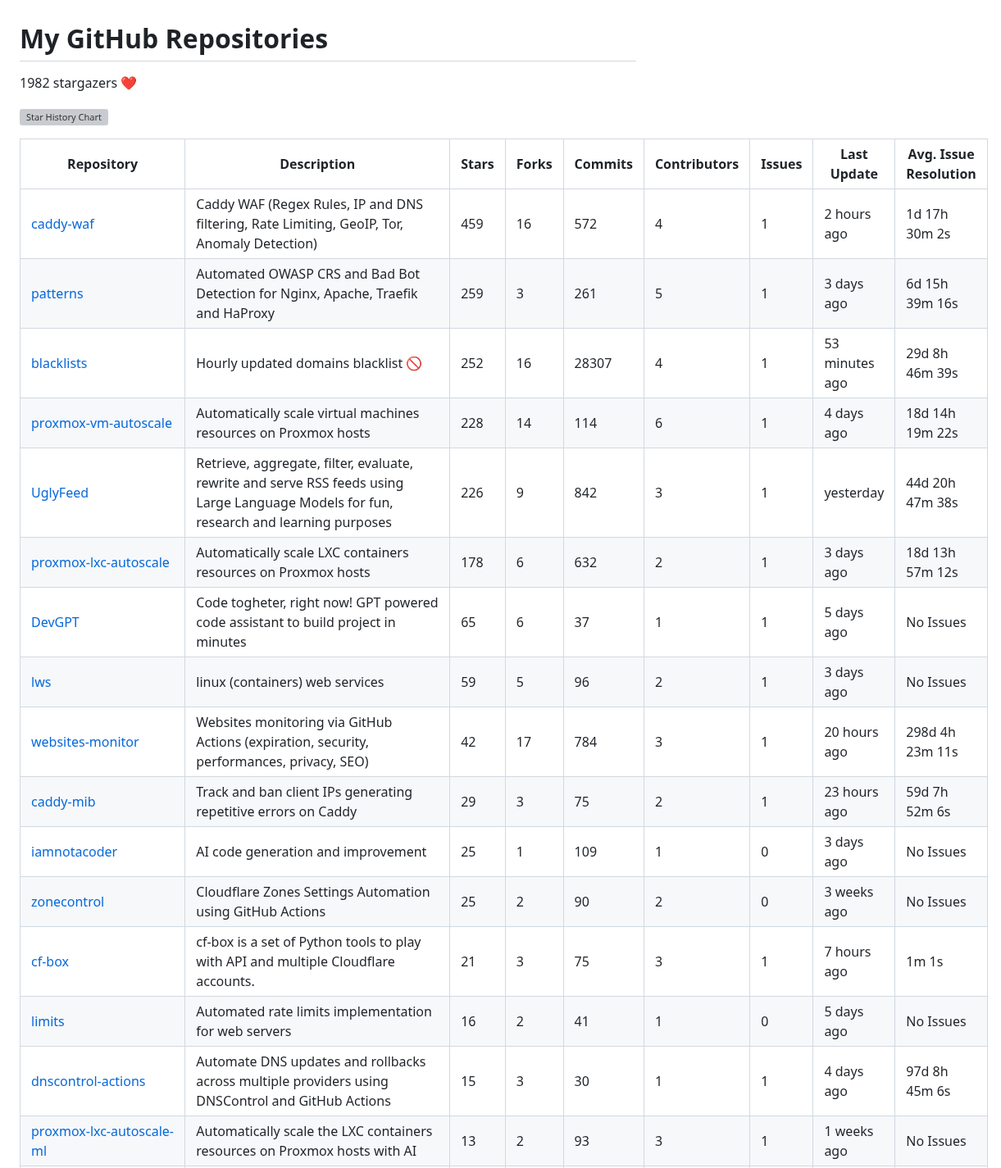
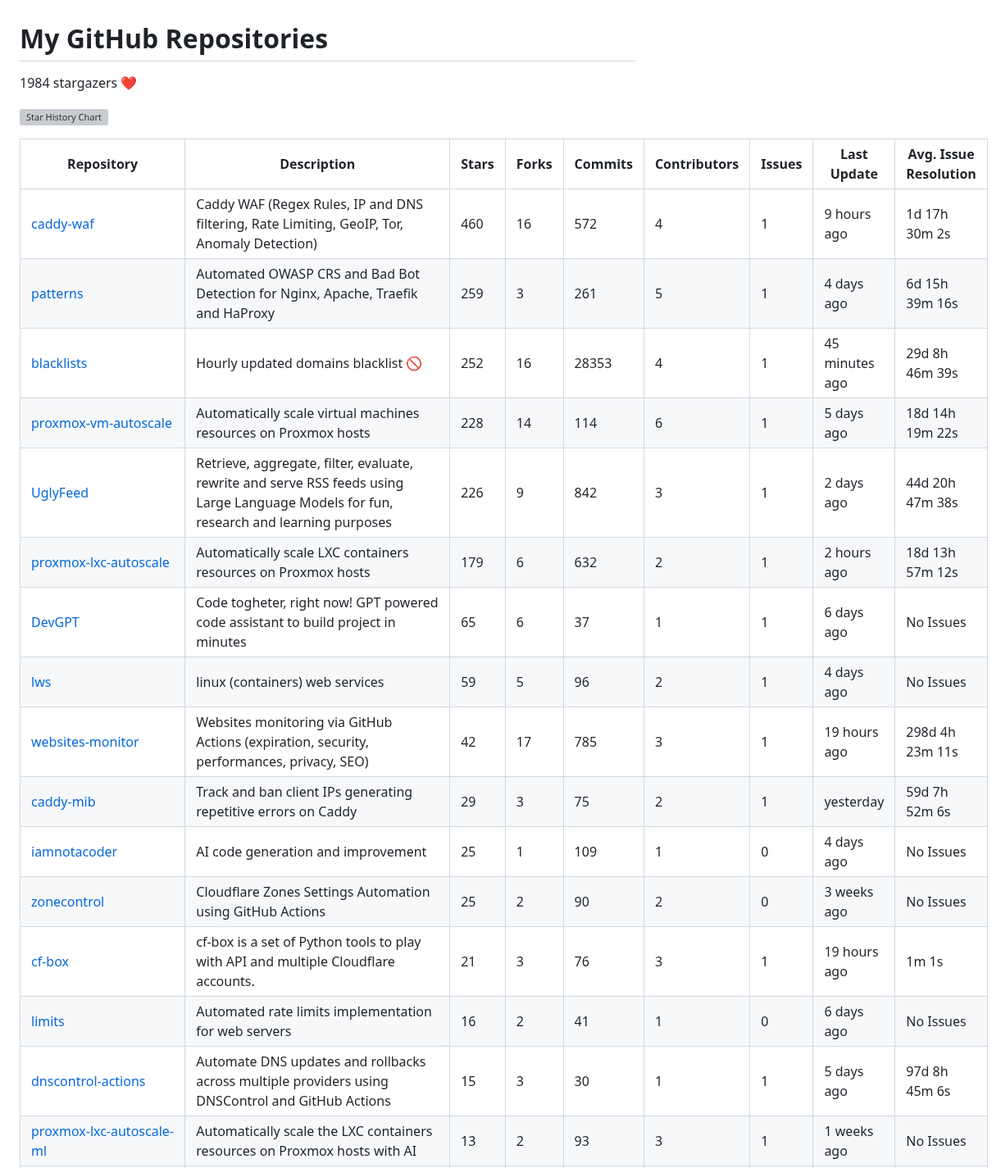
Before and after one commit to fabriziosalmi/repos, a Markdown page: README.md, the part around one of its changes. Shown at 82% size. Drawn GitHub-style; grey boxes are pictures that could not be loaded.

Commit message:
Update stats

```diff
--- a/README.md
+++ b/README.md
@@ -1,26 +1,26 @@
 # My GitHub Repositories
 
-1982 stargazers ❤️
+1984 stargazers ❤️
 
 ![Star History Chart](https://api.star-history.com/svg?repos=fabriziosalmi/caddy-waf,fabriziosalmi/patterns,fabriziosalmi/blacklists,fabriziosalmi/proxmox-vm-autoscale,fabriziosalmi/UglyFeed,fabriziosalmi/proxmox-lxc-autoscale,fabriziosalmi/DevGPT,fabriziosalmi/lws,fabriziosalmi/websites-monitor,fabriziosalmi/caddy-mib&type=Date&theme=dark)
 
 | Repository | Description | Stars | Forks | Commits | Contributors | Issues | Last Update | Avg. Issue Resolution |
 |---|---|---|---|---|---|---|---|---|
-| [caddy-waf](https://github.com/fabriziosalmi/caddy-waf) | Caddy WAF (Regex Rules, IP and DNS filtering, Rate Limiting, GeoIP, Tor, Anomaly Detection) | 459 | 16 | 572 | 4 | 1 | 2 hours ago | 1d 17h 30m 2s |
-| [patterns](https://github.com/fabriziosalmi/patterns) | Automated OWASP CRS and Bad Bot Detection for Nginx, Apache, Traefik and HaProxy | 259 | 3 | 261 | 5 | 1 | 3 days ago | 6d 15h 39m 16s |
-| [blacklists](https://github.com/fabriziosalmi/blacklists) | Hourly updated domains blacklist 🚫  | 252 | 16 | 28307 | 4 | 1 | 53 minutes ago | 29d 8h 46m 39s |
-| [proxmox-vm-autoscale](https://github.com/fabriziosalmi/proxmox-vm-autoscale) | Automatically scale virtual machines resources on Proxmox hosts | 228 | 14 | 114 | 6 | 1 | 4 days ago | 18d 14h 19m 22s |
-| [UglyFeed](https://github.com/fabriziosalmi/UglyFeed) | Retrieve, aggregate, filter, evaluate, rewrite and serve RSS feeds using Large Language Models for fun, research and learning purposes | 226 | 9 | 842 | 3 | 1 | yesterday | 44d 20h 47m 38s |
-| [proxmox-lxc-autoscale](https://github.com/fabriziosalmi/proxmox-lxc-autoscale) | Automatically scale LXC containers resources on Proxmox hosts | 178 | 6 | 632 | 2 | 1 | 3 days ago | 18d 13h 57m 12s |
-| [DevGPT](https://github.com/fabriziosalmi/DevGPT) | Code togheter, right now! GPT powered code assistant to build project in minutes | 65 | 6 | 37 | 1 | 1 | 5 days ago | No Issues |
-| [lws](https://github.com/fabriziosalmi/lws) | linux (containers) web services | 59 | 5 | 96 | 2 | 1 | 3 days ago | No Issues |
-| [websites-monitor](https://github.com/fabriziosalmi/websites-monitor) | Websites monitoring via GitHub Actions (expiration, security, performances, privacy, SEO) | 42 | 17 | 784 | 3 | 1 | 20 hours ago | 298d 4h 23m 11s |
-| [caddy-mib](https://github.com/fabriziosalmi/caddy-mib) | Track and ban client IPs generating repetitive errors on Caddy | 29 | 3 | 75 | 2 | 1 | 23 hours ago | 59d 7h 52m 6s |
-| [iamnotacoder](https://github.com/fabriziosalmi/iamnotacoder) | AI code generation and improvement | 25 | 1 | 109 | 1 | 0 | 3 days ago | No Issues |
+| [caddy-waf](https://github.com/fabriziosalmi/caddy-waf) | Caddy WAF (Regex Rules, IP and DNS filtering, Rate Limiting, GeoIP, Tor, Anomaly Detection) | 460 | 16 | 572 | 4 | 1 | 9 hours ago | 1d 17h 30m 2s |
+| [patterns](https://github.com/fabriziosalmi/patterns) | Automated OWASP CRS and Bad Bot Detection for Nginx, Apache, Traefik and HaProxy | 259 | 3 | 261 | 5 | 1 | 4 days ago | 6d 15h 39m 16s |
+| [blacklists](https://github.com/fabriziosalmi/blacklists) | Hourly updated domains blacklist 🚫  | 252 | 16 | 28353 | 4 | 1 | 45 minutes ago | 29d 8h 46m 39s |
+| [proxmox-vm-autoscale](https://github.com/fabriziosalmi/proxmox-vm-autoscale) | Automatically scale virtual machines resources on Proxmox hosts | 228 | 14 | 114 | 6 | 1 | 5 days ago | 18d 14h 19m 22s |
+| [UglyFeed](https://github.com/fabriziosalmi/UglyFeed) | Retrieve, aggregate, filter, evaluate, rewrite and serve RSS feeds using Large Language Models for fun, research and learning purposes | 226 | 9 | 842 | 3 | 1 | 2 days ago | 44d 20h 47m 38s |
+| [proxmox-lxc-autoscale](https://github.com/fabriziosalmi/proxmox-lxc-autoscale) | Automatically scale LXC containers resources on Proxmox hosts | 179 | 6 | 632 | 2 | 1 | 2 hours ago | 18d 13h 57m 12s |
+| [DevGPT](https://github.com/fabriziosalmi/DevGPT) | Code togheter, right now! GPT powered code assistant to build project in minutes | 65 | 6 | 37 | 1 | 1 | 6 days ago | No Issues |
+| [lws](https://github.com/fabriziosalmi/lws) | linux (containers) web services | 59 | 5 | 96 | 2 | 1 | 4 days ago | No Issues |
+| [websites-monitor](https://github.com/fabriziosalmi/websites-monitor) | Websites monitoring via GitHub Actions (expiration, security, performances, privacy, SEO) | 42 | 17 | 785 | 3 | 1 | 19 hours ago | 298d 4h 23m 11s |
+| [caddy-mib](https://github.com/fabriziosalmi/caddy-mib) | Track and ban client IPs generating repetitive errors on Caddy | 29 | 3 | 75 | 2 | 1 | yesterday | 59d 7h 52m 6s |
+| [iamnotacoder](https://github.com/fabriziosalmi/iamnotacoder) | AI code generation and improvement | 25 | 1 | 109 | 1 | 0 | 4 days ago | No Issues |
 | [zonecontrol](https://github.com/fabriziosalmi/zonecontrol) | Cloudflare Zones Settings Automation using GitHub Actions | 25 | 2 | 90 | 2 | 0 | 3 weeks ago | No Issues |
-| [cf-box](https://github.com/fabriziosalmi/cf-box) | cf-box is a set of Python tools to play with API and multiple Cloudflare accounts. | 21 | 3 | 75 | 3 | 1 | 7 hours ago | 1m 1s |
-| [limits](https://github.com/fabriziosalmi/limits) | Automated rate limits implementation for web servers | 16 | 2 | 41 | 1 | 0 | 5 days ago | No Issues |
-| [dnscontrol-actions](https://github.com/fabriziosalmi/dnscontrol-actions) | Automate DNS updates and rollbacks across multiple providers using DNSControl and GitHub Actions | 15 | 3 | 30 | 1 | 1 | 4 days ago | 97d 8h 45m 6s |
+| [cf-box](https://github.com/fabriziosalmi/cf-box) | cf-box is a set of Python tools to play with API and multiple Cloudflare accounts. | 21 | 3 | 76 | 3 | 1 | 19 hours ago | 1m 1s |
+| [limits](https://github.com/fabriziosalmi/limits) | Automated rate limits implementation for web servers | 16 | 2 | 41 | 1 | 0 | 6 days ago | No Issues |
+| [dnscontrol-actions](https://github.com/fabriziosalmi/dnscontrol-actions) | Automate DNS updates and rollbacks across multiple providers using DNSControl and GitHub Actions | 15 | 3 | 30 | 1 | 1 | 5 days ago | 97d 8h 45m 6s |
 | [proxmox-lxc-autoscale-ml](https://github.com/fabriziosalmi/proxmox-lxc-autoscale-ml) | Automatically scale the LXC containers resources on Proxmox hosts with AI | 13 | 2 | 93 | 3 | 1 | 1 weeks ago | No Issues |
 | [csv-anonymizer](https://github.com/fabriziosalmi/csv-anonymizer) | CSV fuzzer/anonymizer | 10 | 0 | 28 | 1 | 0 | 2 weeks ago | No Issues |
 | [webtek](https://github.com/fabriziosalmi/webtek) | WebTeK: the worldwide streaming teknival ꩜ https://webtek.live | 8 | 4 | 500 | 6 | 1 | 2 weeks ago | 266d 1h 23m 3s |
```
Also changed, not shown: other parts of README.md (+5 -5 lines).
